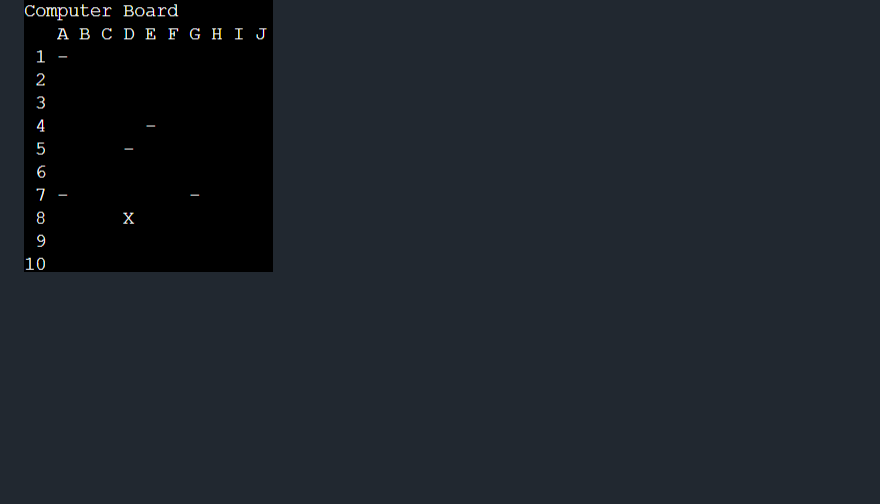
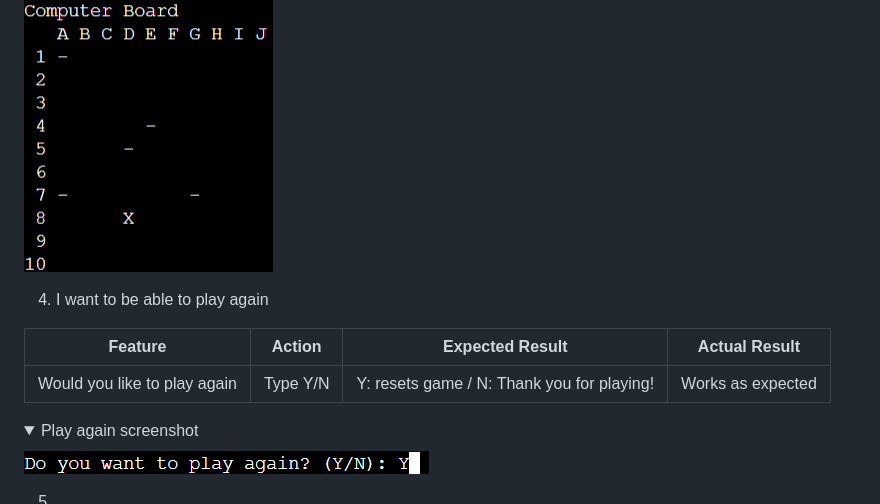
Before and after one commit to anthonyhaj/battleships-PP3, a Markdown page: README.md, the part around the change. Rendered like a GitHub page; pictures changed too: assets/screenshots/play-again.png (added); folded sections open; blank space fills up the shorter version.

Commit message:
add user stories 4 table in readme

```diff
--- a/README.md
+++ b/README.md
@@ -233,3 +233,16 @@ or "H" for horizontal.
     <summary>Computer board screenshot</summary>
     <img src="assets/screenshots/computer-board-2.png">
 </details>
+
+4. I want to be able to play again
+
+| **Feature**   | **Action**                    | **Expected Result**          | **Actual Result** |
+| ------------- | ----------------------------- | ---------------------------- | ----------------- |
+| Would you like to play again | Type Y/N | Y: resets game / N: Thank you for playing! | Works as expected
+
+<details>
+    <summary>Play again screenshot</summary>
+    <img src="assets/screenshots/play-again.png">
+</details>
+
+5.
```
